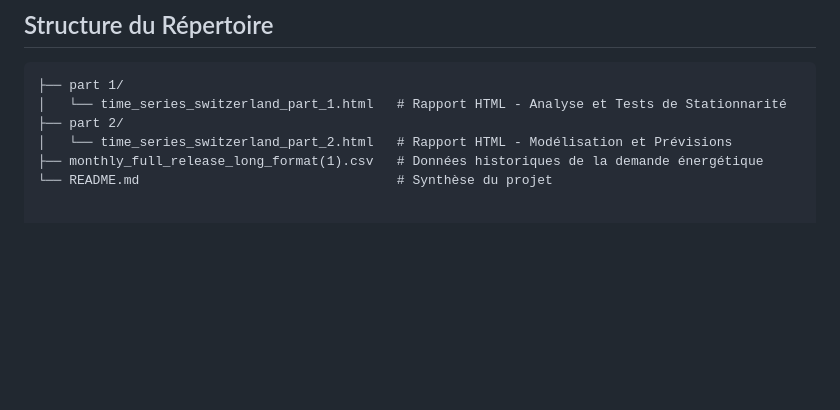
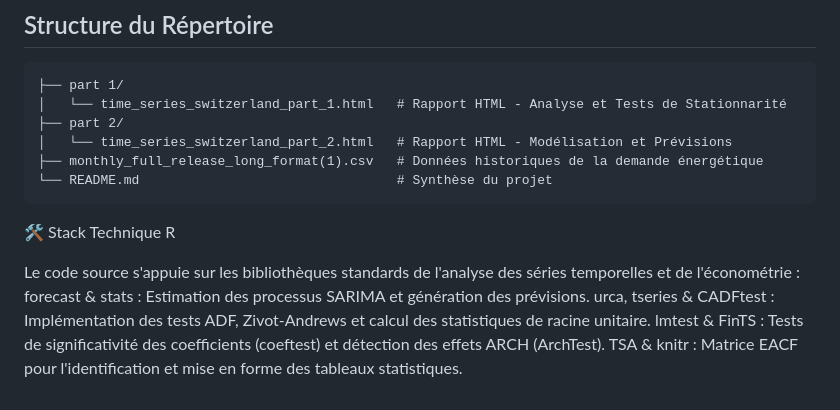
Before and after one commit to pierrickvernet/time-series-electricity-demand-forecasting-Switzerland, a Markdown page: README.md, the part around the change. Drawn GitHub-style; blank space fills up the shorter version.

````diff
--- a/README.md
+++ b/README.md
@@ -66,3 +66,12 @@ Le modèle retenu a permis de générer les trajectoires de consommation sur un
 │   └── time_series_switzerland_part_2.html   # Rapport HTML - Modélisation et Prévisions
 ├── monthly_full_release_long_format(1).csv   # Données historiques de la demande énergétique
 └── README.md                                 # Synthèse du projet
+```
+
+🛠️ Stack Technique R
+
+Le code source s'appuie sur les bibliothèques standards de l'analyse des séries temporelles et de l'économétrie :
+forecast & stats : Estimation des processus SARIMA et génération des prévisions.
+urca, tseries & CADFtest : Implémentation des tests ADF, Zivot-Andrews et calcul des statistiques de racine unitaire.
+lmtest & FinTS : Tests de significativité des coefficients (coeftest) et détection des effets ARCH (ArchTest).
+TSA & knitr : Matrice EACF pour l'identification et mise en forme des tableaux statistiques.
````
